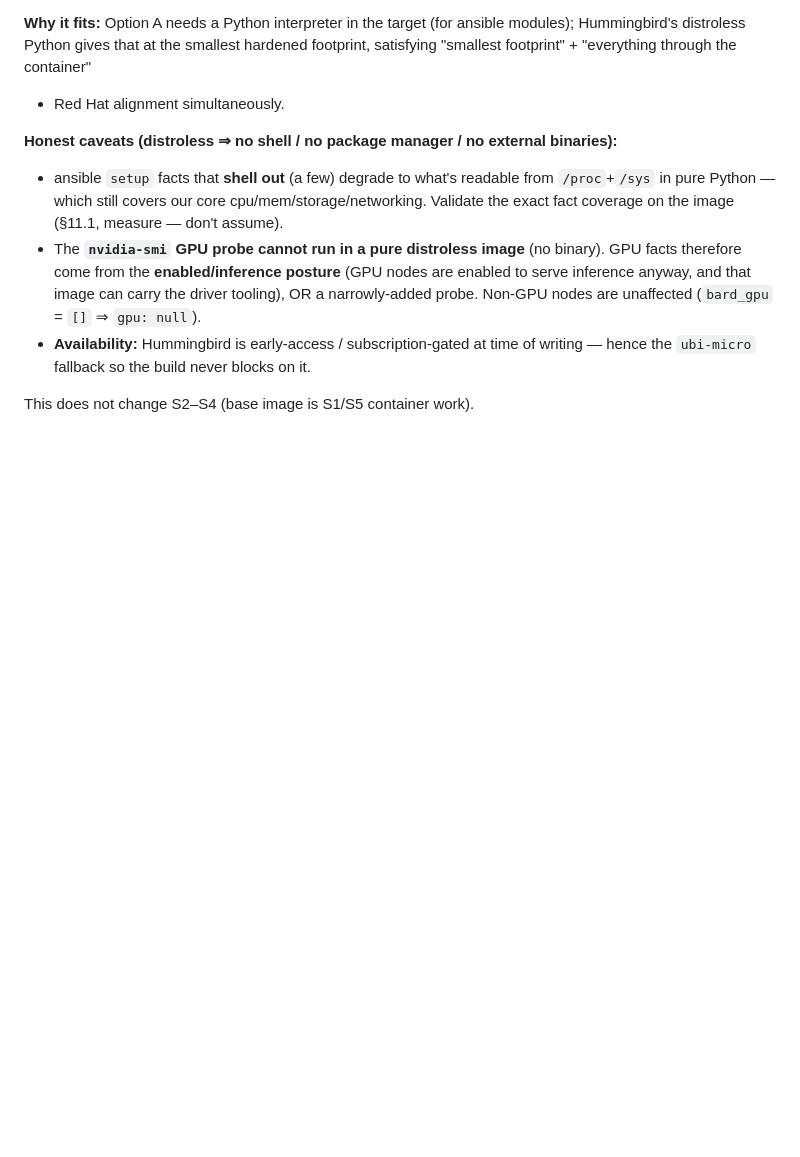
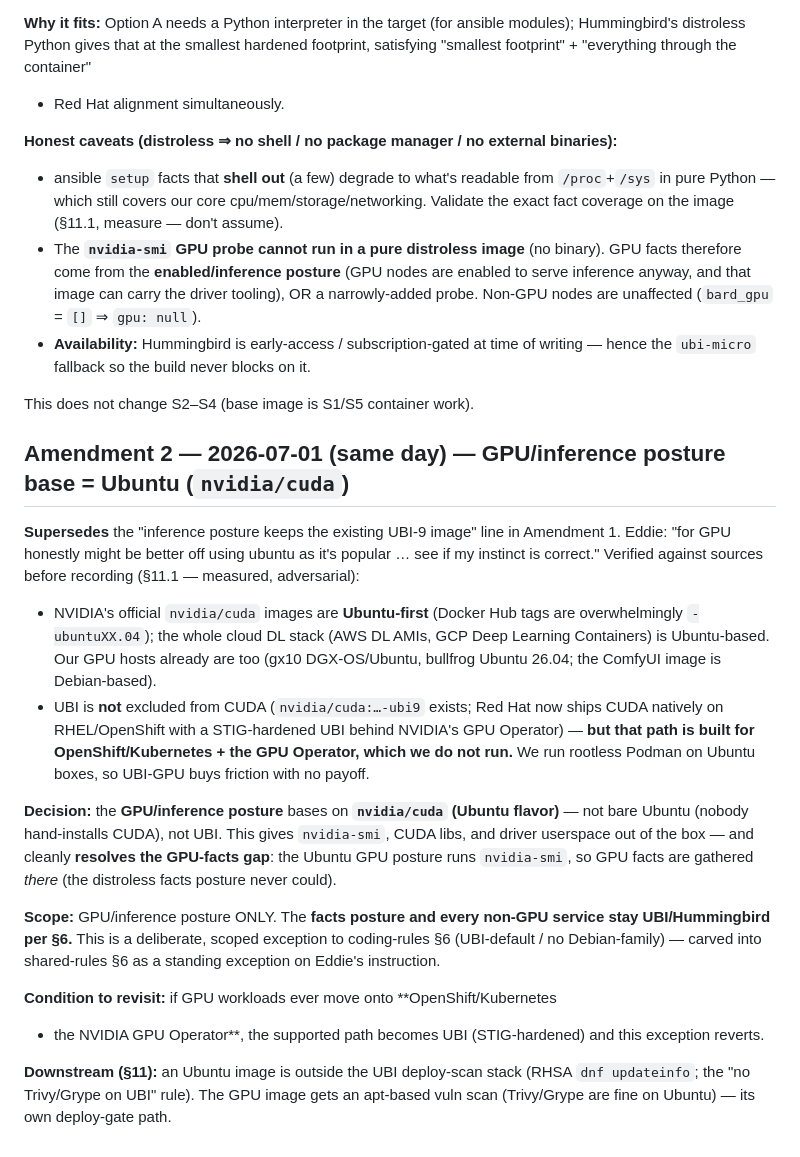
Before and after one commit to edhaynes/bard-infra, a Markdown page: docs/adr/ADR-0018-node-container-security-envelope-and-facts.md, the part around the change. Drawn GitHub-style; blank space fills up the shorter version.

Commit message:
docs(adr): ADR-0018 Amendment 2 — GPU/inference posture bases on nvidia/cuda (Ubuntu)
Supersedes Amendment 1's "inference keeps UBI-9". Eddie's call, verified against
sources: GPU/inference posture bases on nvidia/cuda (Ubuntu flavor) — nvidia-smi
+ CUDA out of the box, and it resolves the GPU-facts gap (distroless facts
posture can't run nvidia-smi, so GPU facts are gathered from the Ubuntu inference
posture). Scoped §6 exception (carved into shared-rules 68c2f47); reverts if GPU
moves to OpenShift + GPU Operator. Facts/non-GPU stay UBI/Hummingbird.

Co-Authored-By: Claude Opus 4.8 (1M context) <noreply@anthropic.com>

```diff
--- a/docs/adr/ADR-0018-node-container-security-envelope-and-facts.md
+++ b/docs/adr/ADR-0018-node-container-security-envelope-and-facts.md
@@ -135,3 +135,38 @@ binaries):**
   writing — hence the `ubi-micro` fallback so the build never blocks on it.
 
 This does not change S2–S4 (base image is S1/S5 container work).
+
+## Amendment 2 — 2026-07-01 (same day) — GPU/inference posture base = Ubuntu (`nvidia/cuda`)
+
+**Supersedes** the "inference posture keeps the existing UBI-9 image" line in
+Amendment 1. Eddie: "for GPU honestly might be better off using ubuntu as it's
+popular … see if my instinct is correct." Verified against sources before
+recording (§11.1 — measured, adversarial):
+- NVIDIA's official `nvidia/cuda` images are **Ubuntu-first** (Docker Hub tags
+  are overwhelmingly `-ubuntuXX.04`); the whole cloud DL stack (AWS DL AMIs, GCP
+  Deep Learning Containers) is Ubuntu-based. Our GPU hosts already are too
+  (gx10 DGX-OS/Ubuntu, bullfrog Ubuntu 26.04; the ComfyUI image is Debian-based).
+- UBI is **not** excluded from CUDA (`nvidia/cuda:…-ubi9` exists; Red Hat now
+  ships CUDA natively on RHEL/OpenShift with a STIG-hardened UBI behind NVIDIA's
+  GPU Operator) — **but that path is built for OpenShift/Kubernetes + the GPU
+  Operator, which we do not run.** We run rootless Podman on Ubuntu boxes, so
+  UBI-GPU buys friction with no payoff.
+
+**Decision:** the **GPU/inference posture** bases on **`nvidia/cuda` (Ubuntu
+flavor)** — not bare Ubuntu (nobody hand-installs CUDA), not UBI. This gives
+`nvidia-smi`, CUDA libs, and driver userspace out of the box — and cleanly
+**resolves the GPU-facts gap**: the Ubuntu GPU posture runs `nvidia-smi`, so GPU
+facts are gathered *there* (the distroless facts posture never could).
+
+**Scope:** GPU/inference posture ONLY. The **facts posture and every non-GPU
+service stay UBI/Hummingbird per §6.** This is a deliberate, scoped exception to
+coding-rules §6 (UBI-default / no Debian-family) — carved into shared-rules §6
+as a standing exception on Eddie's instruction.
+
+**Condition to revisit:** if GPU workloads ever move onto **OpenShift/Kubernetes
++ the NVIDIA GPU Operator**, the supported path becomes UBI (STIG-hardened) and
+this exception reverts.
+
+**Downstream (§11):** an Ubuntu image is outside the UBI deploy-scan stack
+(RHSA `dnf updateinfo`; the "no Trivy/Grype on UBI" rule). The GPU image gets an
+apt-based vuln scan (Trivy/Grype are fine on Ubuntu) — its own deploy-gate path.
```
Also changed, not shown: plans/PLAN_fleet_facts_console.md (+6 -4 lines).
